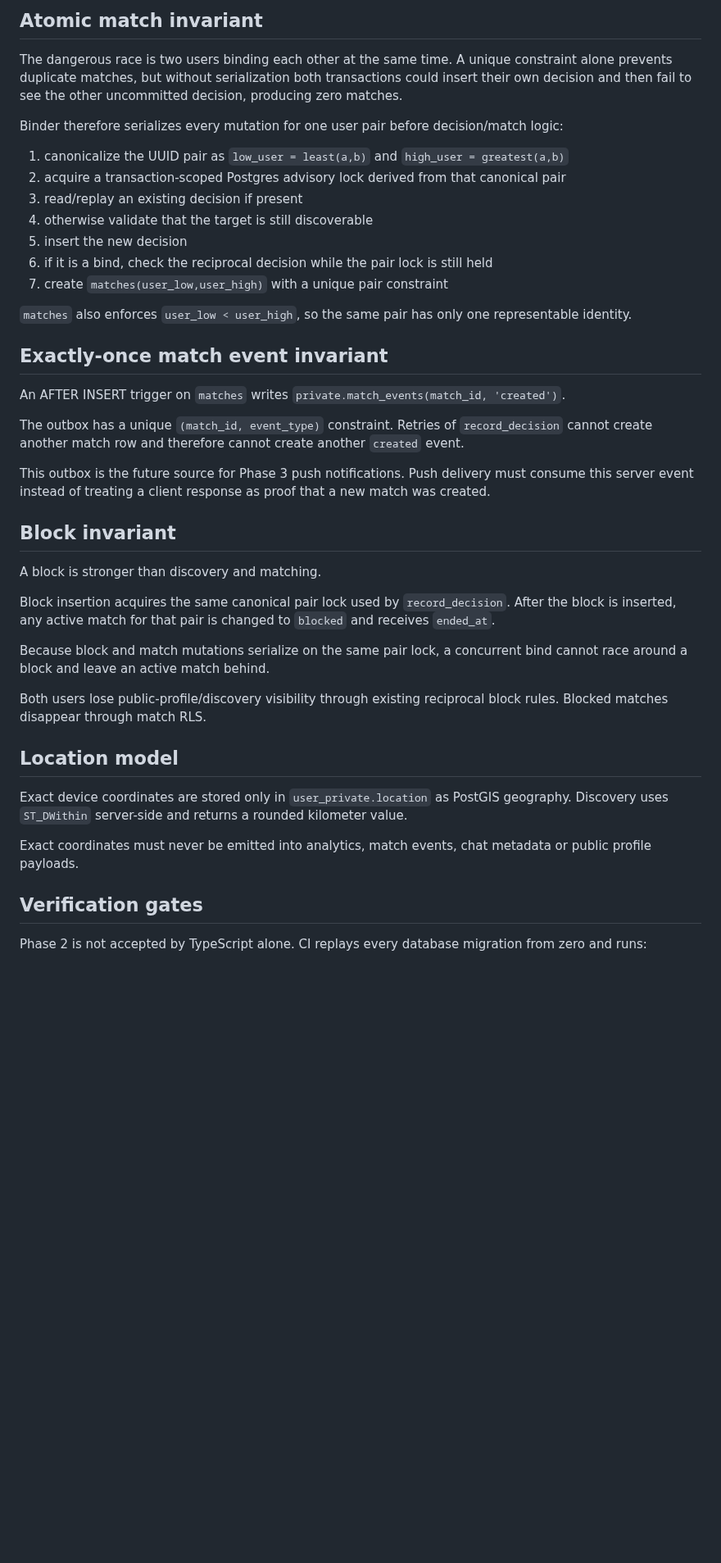
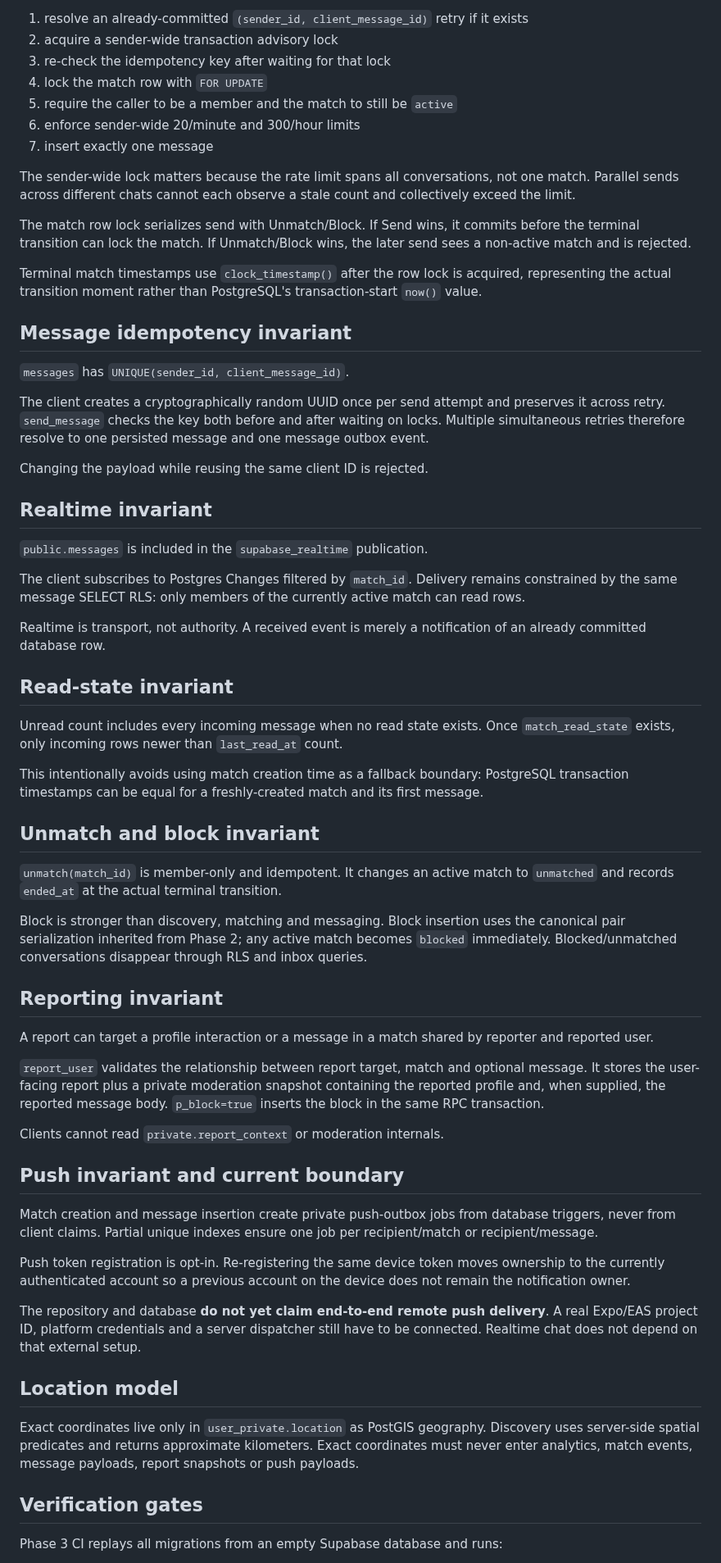
Before and after one commit to BEKO2210/Binder, a Markdown page: docs/ARCHITECTURE.md, the part around one of its changes. Shown at 82% size. GitHub-like rendering; blank space fills up the shorter version.

```diff
--- a/docs/ARCHITECTURE.md
+++ b/docs/ARCHITECTURE.md
@@ -69,45 +75,67 @@ The decision is written only by `record_decision`. The mobile client never deter
 
-## Atomic match invariant
+1. resolve an already-committed `(sender_id, client_message_id)` retry if it exists
+2. acquire a sender-wide transaction advisory lock
+3. re-check the idempotency key after waiting for that lock
+4. lock the match row with `FOR UPDATE`
+5. require the caller to be a member and the match to still be `active`
+6. enforce sender-wide 20/minute and 300/hour limits
+7. insert exactly one message
 
-The dangerous race is two users binding each other at the same time. A unique constraint alone prevents duplicate matches, but without serialization both transactions could insert their own decision and then fail to see the other uncommitted decision, producing zero matches.
+The sender-wide lock matters because the rate limit spans all conversations, not one match. Parallel sends across different chats cannot each observe a stale count and collectively exceed the limit.
 
-Binder therefore serializes every mutation for one user pair before decision/match logic:
+The match row lock serializes send with Unmatch/Block. If Send wins, it commits before the terminal transition can lock the match. If Unmatch/Block wins, the later send sees a non-active match and is rejected.
 
-1. canonicalize the UUID pair as `low_user = least(a,b)` and `high_user = greatest(a,b)`
-2. acquire a transaction-scoped Postgres advisory lock derived from that canonical pair
-3. read/replay an existing decision if present
-4. otherwise validate that the target is still discoverable
-5. insert the new decision
-6. if it is a bind, check the reciprocal decision while the pair lock is still held
-7. create `matches(user_low,user_high)` with a unique pair constraint
+Terminal match timestamps use `clock_timestamp()` after the row lock is acquired, representing the actual transition moment rather than PostgreSQL's transaction-start `now()` value.
 
-`matches` also enforces `user_low < user_high`, so the same pair has only one representable identity.
+## Message idempotency invariant
 
-## Exactly-once match event invariant
+`messages` has `UNIQUE(sender_id, client_message_id)`.
 
-An AFTER INSERT trigger on `matches` writes `private.match_events(match_id, 'created')`.
+The client creates a cryptographically random UUID once per send attempt and preserves it across retry. `send_message` checks the key both before and after waiting on locks. Multiple simultaneous retries therefore resolve to one persisted message and one message outbox event.
 
-The outbox has a unique `(match_id, event_type)` constraint. Retries of `record_decision` cannot create another match row and therefore cannot create another `created` event.
+Changing the payload while reusing the same client ID is rejected.
 
-This outbox is the future source for Phase 3 push notifications. Push delivery must consume this server event instead of treating a client response as proof that a new match was created.
+## Realtime invariant
 
-## Block invariant
+`public.messages` is included in the `supabase_realtime` publication.
 
-A block is stronger than discovery and matching.
+The client subscribes to Postgres Changes filtered by `match_id`. Delivery remains constrained by the same message SELECT RLS: only members of the currently active match can read rows.
 
-Block insertion acquires the same canonical pair lock used by `record_decision`. After the block is inserted, any active match for that pair is changed to `blocked` and receives `ended_at`.
+Realtime is transport, not authority. A received event is merely a notification of an already committed database row.
 
-Because block and match mutations serialize on the same pair lock, a concurrent bind cannot race around a block and leave an active match behind.
+## Read-state invariant
 
-Both users lose public-profile/discovery visibility through existing reciprocal block rules. Blocked matches disappear through match RLS.
+Unread count includes every incoming message when no read state exists. Once `match_read_state` exists, only incoming rows newer than `last_read_at` count.
+
+This intentionally avoids using match creation time as a fallback boundary: PostgreSQL transaction timestamps can be equal for a freshly-created match and its first message.
+
+## Unmatch and block invariant
+
+`unmatch(match_id)` is member-only and idempotent. It changes an active match to `unmatched` and records `ended_at` at the actual terminal transition.
+
+Block is stronger than discovery, matching and messaging. Block insertion uses the canonical pair serialization inherited from Phase 2; any active match becomes `blocked` immediately. Blocked/unmatched conversations disappear through RLS and inbox queries.
+
+## Reporting invariant
+
+A report can target a profile interaction or a message in a match shared by reporter and reported user.
+
+`report_user` validates the relationship between report target, match and optional message. It stores the user-facing report plus a private moderation snapshot containing the reported profile and, when supplied, the reported message body. `p_block=true` inserts the block in the same RPC transaction.
+
+Clients cannot read `private.report_context` or moderation internals.
+
+## Push invariant and current boundary
+
+Match creation and message insertion create private push-outbox jobs from database triggers, never from client claims. Partial unique indexes ensure one job per recipient/match or recipient/message.
+
+Push token registration is opt-in. Re-registering the same device token moves ownership to the currently authenticated account so a previous account on the device does not remain the notification owner.
+
+The repository and database **do not yet claim end-to-end remote push delivery**. A real Expo/EAS project ID, platform credentials and a server dispatcher still have to be connected. Realtime chat does not depend on that external setup.
 
 ## Location model
 
-Exact device coordinates are stored only in `user_private.location` as PostGIS geography. Discovery uses `ST_DWithin` server-side and returns a rounded kilometer value.
-
-Exact coordinates must never be emitted into analytics, match events, chat metadata or public profile payloads.
+Exact coordinates live only in `user_private.location` as PostGIS geography. Discovery uses server-side spatial predicates and returns approximate kilometers. Exact coordinates must never enter analytics, match events, message payloads, report snapshots or push payloads.
 
 ## Verification gates
 
-Phase 2 is not accepted by TypeScript alone. CI replays every database migration from zero and runs:
+Phase 3 CI replays all migrations from an empty Supabase database and runs:
 
```
Also changed, not shown: other parts of docs/ARCHITECTURE.md (+53 -45 lines).
